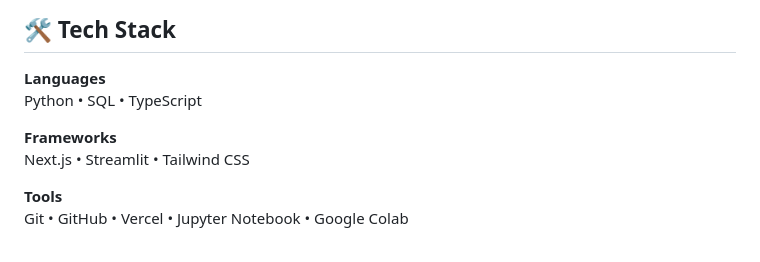
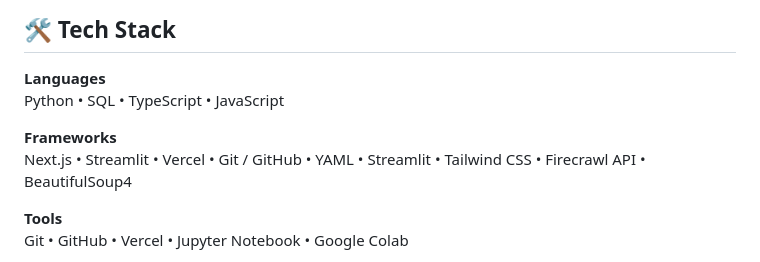
Before and after one commit to sdn9300/sdn9300.github.io, a Markdown page: README.md, the part around the change. Rendered like a GitHub page.

Commit message:
Enhance README with new tech stack details
Updated tech stack to include JavaScript and additional frameworks.

```diff
--- a/README.md
+++ b/README.md
@@ -35,10 +35,10 @@ I specialize in turning raw data into actionable business insights using Python,
 ## 🛠️ Tech Stack
 
 **Languages**
-Python • SQL • TypeScript
+Python • SQL • TypeScript  • JavaScript
 
 **Frameworks**
-Next.js • Streamlit • Tailwind CSS
+Next.js • Streamlit • Vercel • Git / GitHub • YAML • Streamlit • Tailwind CSS • Firecrawl API • BeautifulSoup4
 
 **Tools**
 Git • GitHub • Vercel • Jupyter Notebook • Google Colab
```
